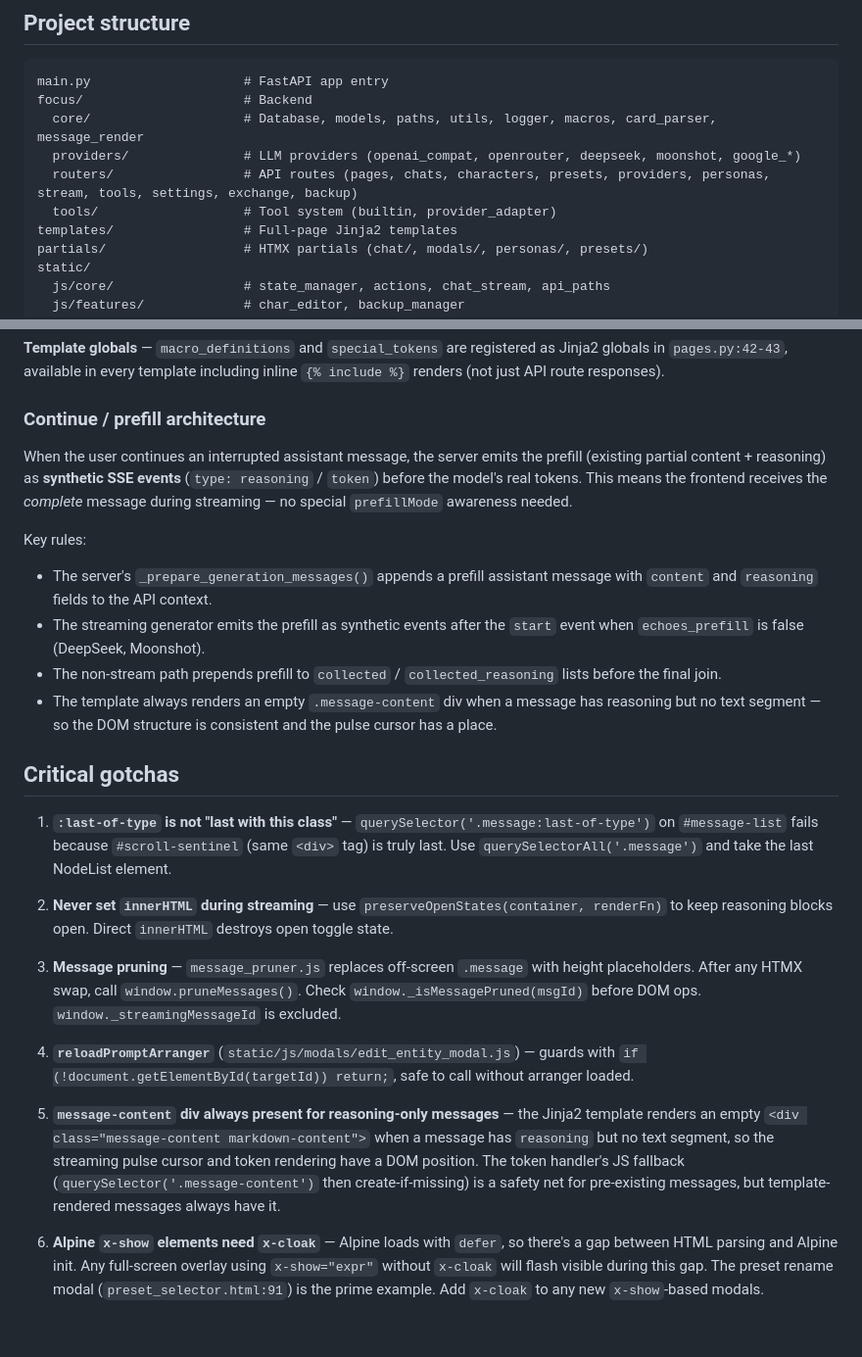
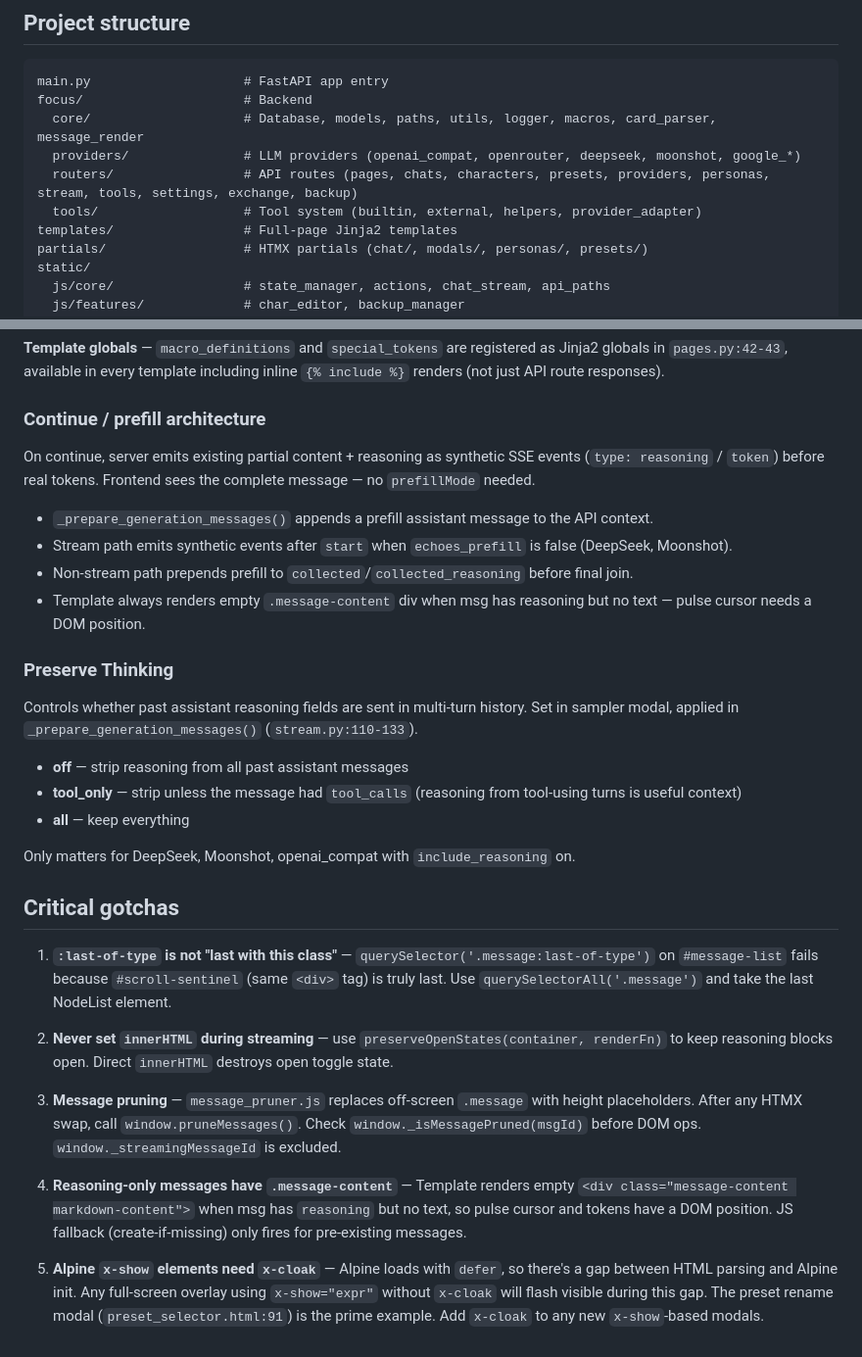
Before and after one commit to ganon3264/focus, a Markdown page: AGENTS.md, 2 parts joined by grey strips. Shown at 98% size. Drawn GitHub-style.

Commit message:
update AGENTS

```diff
--- a/AGENTS.md
+++ b/AGENTS.md
@@ -22,7 +22,7 @@ focus/                     # Backend
   core/                    # Database, models, paths, utils, logger, macros, card_parser, message_render
   providers/               # LLM providers (openai_compat, openrouter, deepseek, moonshot, google_*)
   routers/                 # API routes (pages, chats, characters, presets, providers, personas, stream, tools, settings, exchange, backup)
-  tools/                   # Tool system (builtin, provider_adapter)
+  tools/                   # Tool system (builtin, external, helpers, provider_adapter)
 templates/                 # Full-page Jinja2 templates
 partials/                  # HTMX partials (chat/, modals/, personas/, presets/)
 static/
@@ -83,13 +103,22 @@ Messages segmented into `text | reasoning | tool_boundary` typed siblings (mirro
 
 ### Continue / prefill architecture
 
-When the user continues an interrupted assistant message, the server emits the prefill (existing partial content + reasoning) as **synthetic SSE events** (`type: reasoning` / `token`) before the model's real tokens. This means the frontend receives the *complete* message during streaming — no special `prefillMode` awareness needed.
+On continue, server emits existing partial content + reasoning as synthetic SSE events (`type: reasoning` / `token`) before real tokens. Frontend sees the complete message — no `prefillMode` needed.
 
-Key rules:
-- The server's `_prepare_generation_messages()` appends a prefill assistant message with `content` and `reasoning` fields to the API context.
-- The streaming generator emits the prefill as synthetic events after the `start` event when `echoes_prefill` is false (DeepSeek, Moonshot).
-- The non-stream path prepends prefill to `collected` / `collected_reasoning` lists before the final join.
-- The template always renders an empty `.message-content` div when a message has reasoning but no text segment — so the DOM structure is consistent and the pulse cursor has a place.
+- `_prepare_generation_messages()` appends a prefill assistant message to the API context.
+- Stream path emits synthetic events after `start` when `echoes_prefill` is false (DeepSeek, Moonshot).
+- Non-stream path prepends prefill to `collected`/`collected_reasoning` before final join.
+- Template always renders empty `.message-content` div when msg has reasoning but no text — pulse cursor needs a DOM position.
+
+### Preserve Thinking
+
+Controls whether past assistant reasoning fields are sent in multi-turn history. Set in sampler modal, applied in `_prepare_generation_messages()` (`stream.py:110-133`).
+
+- **off** — strip reasoning from all past assistant messages
+- **tool_only** — strip unless the message had `tool_calls` (reasoning from tool-using turns is useful context)
+- **all** — keep everything
+
+Only matters for DeepSeek, Moonshot, openai_compat with `include_reasoning` on.
 
 ## Critical gotchas
 
@@ -99,8 +128,6 @@ Key rules:
 
 3. **Message pruning** — `message_pruner.js` replaces off-screen `.message` with height placeholders. After any HTMX swap, call `window.pruneMessages()`. Check `window._isMessagePruned(msgId)` before DOM ops. `window._streamingMessageId` is excluded.
 
-4. **`reloadPromptArranger`** (`static/js/modals/edit_entity_modal.js`) — guards with `if (!document.getElementById(targetId)) return;`, safe to call without arranger loaded.
+4. **Reasoning-only messages have `.message-content`** — Template renders empty `<div class="message-content markdown-content">` when msg has `reasoning` but no text, so pulse cursor and tokens have a DOM position. JS fallback (create-if-missing) only fires for pre-existing messages.
 
-5. **`message-content` div always present for reasoning-only messages** — the Jinja2 template renders an empty `<div class="message-content markdown-content">` when a message has `reasoning` but no text segment, so the streaming pulse cursor and token rendering have a DOM position. The token handler's JS fallback (`querySelector('.message-content')` then create-if-missing) is a safety net for pre-existing messages, but template-rendered messages always have it.
-
-6. **Alpine `x-show` elements need `x-cloak`** — Alpine loads with `defer`, so there's a gap between HTML parsing and Alpine init. Any full-screen overlay using `x-show="expr"` without `x-cloak` will flash visible during this gap. The preset rename modal (`preset_selector.html:91`) is the prime example. Add `x-cloak` to any new `x-show`-based modals.
+5. **Alpine `x-show` elements need `x-cloak`** — Alpine loads with `defer`, so there's a gap between HTML parsing and Alpine init. Any full-screen overlay using `x-show="expr"` without `x-cloak` will flash visible during this gap. The preset rename modal (`preset_selector.html:91`) is the prime example. Add `x-cloak` to any new `x-show`-based modals.
```
Also changed, not shown: other parts of AGENTS.md (+22 -2 lines).
